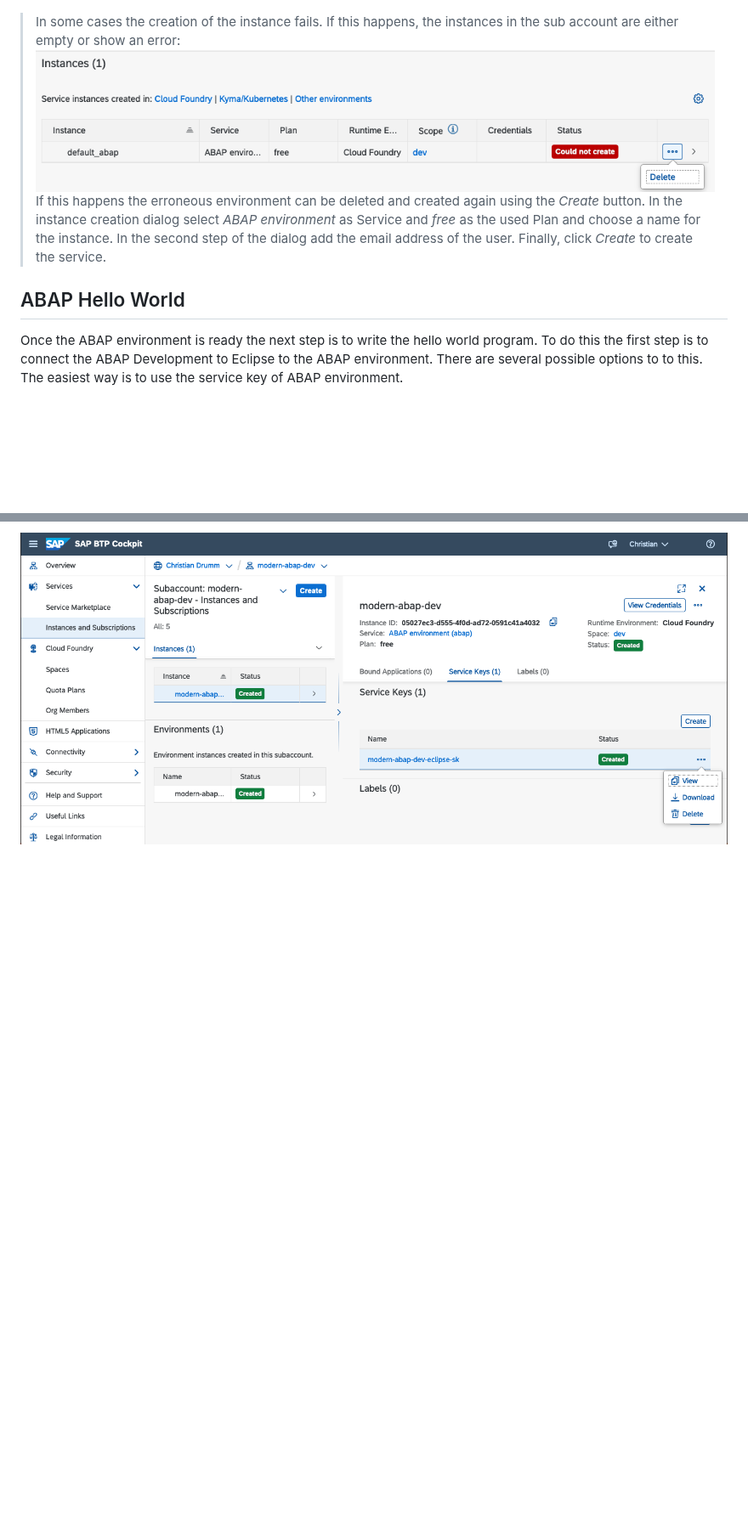
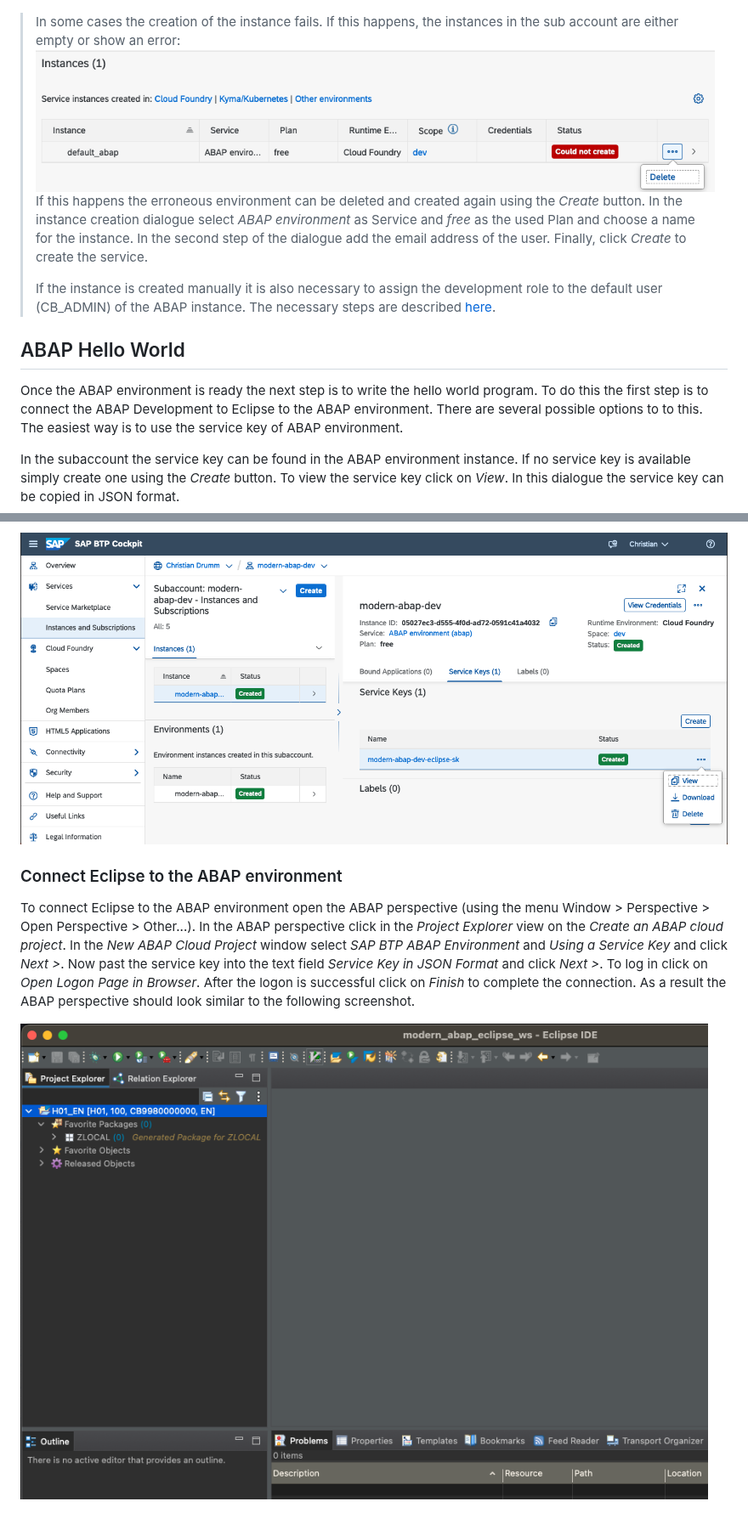
Before and after one commit to ceedee666/modern-abap-curriculum, a Markdown page: docs/hello_world.md, 2 parts joined by grey strips. Shown at 85% size. Drawn GitHub-style; pictures changed too: docs/imgs/hello_world/eclipse_cloud_project.png (added); blank space fills up the shorter version.

Commit message:
continued to work on hello world lecture

```diff
--- a/docs/hello_world.md
+++ b/docs/hello_world.md
@@ -88,13 +89,18 @@ depending on the parameters used in the booster.
 
 ![Subaccount created by Booster](./imgs/hello_world/booster_result.png)
 
-> In some cases the creation of the instance fails. If this happens, the instances in the sub account
+> In some cases the creation of the instance fails. If this happens, the instances
+> in the sub account
 > are either empty or show an error:
 > ![Erroneous instance](./imgs/hello_world/instance_error.png)
 > If this happens the erroneous environment can be deleted and created again using the _Create_ button.
-> In the instance creation dialog select _ABAP environment_ as Service and _free_ as the used Plan and
-> choose a name for the instance. In the second step of the dialog add the email address of the user.
+> In the instance creation dialogue select _ABAP environment_ as Service and _free_ as the used Plan and
+> choose a name for the instance. In the second step of the dialogue add the email address of the user.
 > Finally, click _Create_ to create the service.
+>
+> If the instance is created manually it is also necessary to assign the development role to the
+> default user (CB_ADMIN) of the ABAP instance. The necessary steps are described
+> [here](https://help.sap.com/docs/BTP/65de2977205c403bbc107264b8eccf4b/13b2cfb49c8046d8a031e137b6142127.html).
 
 ## ABAP Hello World
 
@@ -102,4 +108,21 @@ Once the ABAP environment is ready the next step is to write the hello world pro
 first step is to connect the ABAP Development to Eclipse to the ABAP environment. There are several
 possible options to to this. The easiest way is to use the service key of ABAP environment.
 
+In the subaccount the service key can be found in the ABAP environment instance. If no service key is
+available simply create one using the _Create_ button. To view the service key click on _View_. In this dialogue
+the service key can be copied in JSON format.
+
 ![Copy Service Key](./imgs/hello_world/download_service_key.png)
+
+### Connect Eclipse to the ABAP environment
+
+To connect Eclipse to the ABAP environment open the ABAP perspective (using the menu
+Window > Perspective > Open Perspective > Other...).
+In the ABAP perspective click in the _Project Explorer_ view on the _Create an ABAP
+cloud project_. In the _New ABAP Cloud Project_ window select _SAP BTP ABAP Environment_
+and _Using a Service Key_ and click _Next >_. Now past the service key into the text
+field _Service Key in JSON Format_ and click _Next >_. To log in click on _Open Logon Page in Browser_.
+After the logon is successful click on _Finish_ to complete the connection. As a result the
+ABAP perspective should look similar to the following screenshot.
+
+![Eclipse Cloud Project](./imgs/hello_world/eclipse_cloud_project.png)
```
Also changed, not shown: other parts of docs/hello_world.md (+2 -1 lines).
